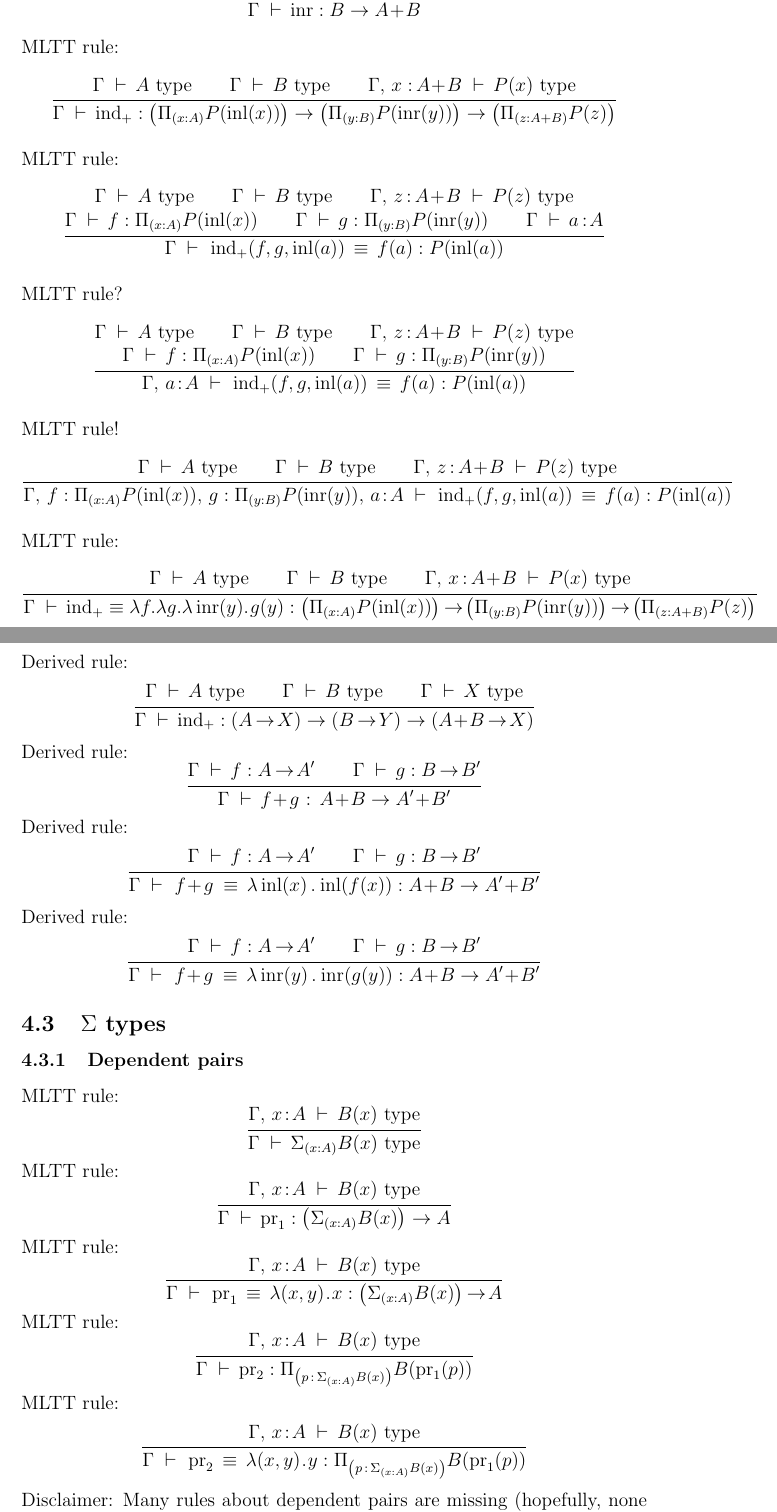
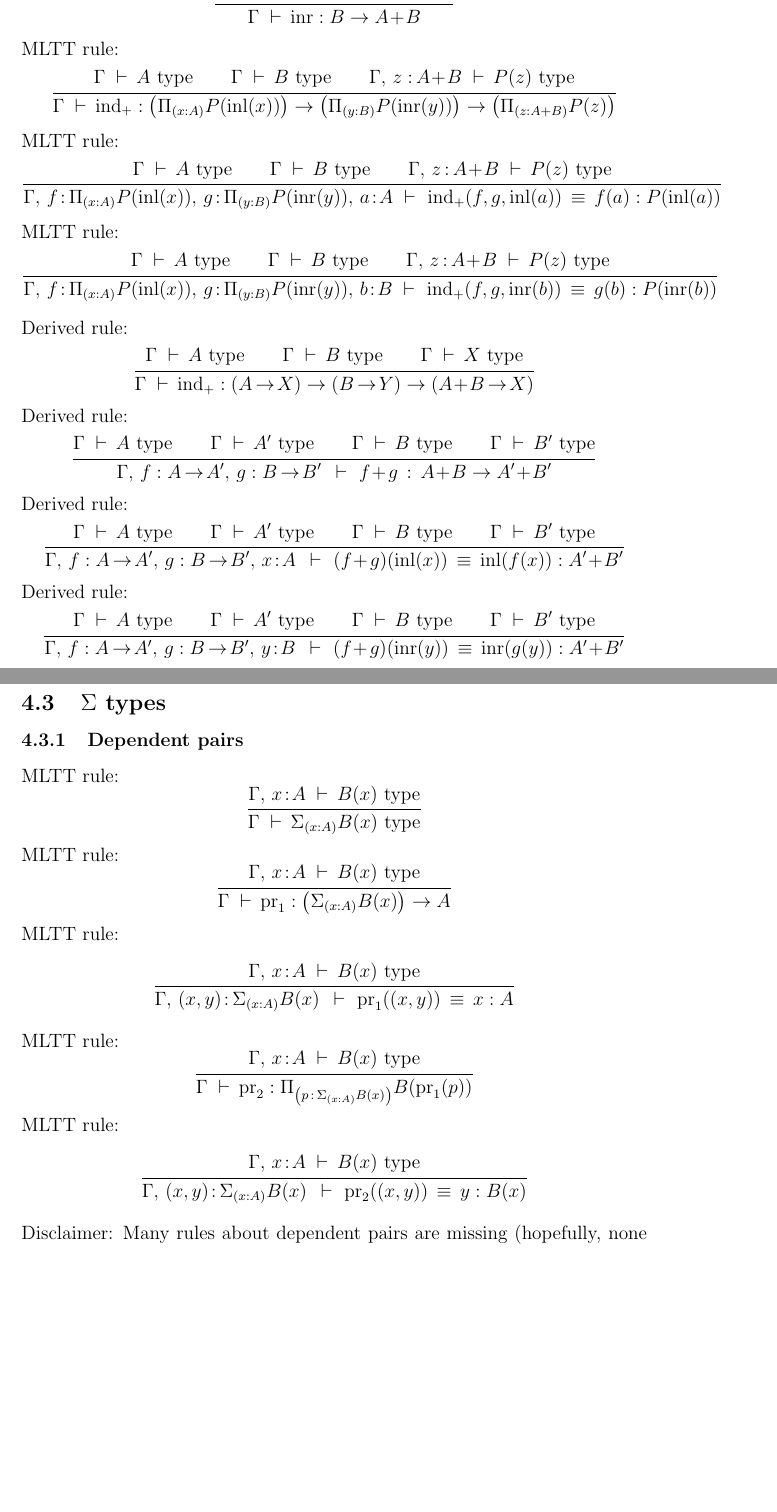
Before and after one commit to madvorak/mltt, a LaTeX document (MLTT.tex): two parts of pages 8 and 9 of 10, joined at a grey line, cut so that both start at the same text, the shorter picture padded with empty space. Compiled offline with pdfLaTeX.

Commit message:
bugfixes

```diff
--- a/MLTT.tex
+++ b/MLTT.tex
@@ -448,32 +450,20 @@ $$\inferrule
 $$
 MLTT rule:
 $$\inferrule
-{\Gamma \d A \type \\ \Gamma \d B \type \\ \Gamma,\, x:\!\.A\!+\!B \d P(x) \type}
+{\Gamma \d A \type \\ \Gamma \d B \type \\ \Gamma,\, z:\!\.A\!+\!B \d P(z) \type}
 {\Gamma \d \ind_+ : \left( \Pi_{(x:A)} P(\inl(x)) \right) \rightarrow \left( \Pi_{(y:B)} P(\inr(y)) \right) \rightarrow \left( \Pi_{(z:A+B)} P(z) \right)}
 \smallskip
 $$
 MLTT rule:
 $$\inferrule
-{\Gamma \d A \type \\ \Gamma \d B \type \\ \Gamma,\, z\!\.:\!\.A\!+\!B \d P(z) \type \\ \Gamma \d f : \Pi_{(x:A)} P(\inl(x)) \\ \Gamma \d g : \Pi_{(y:B)} P(\inr(y)) \\ \Gamma \d a\.\!:\!A}
-{\Gamma \d\, \ind_+(f, g, \inl(a)) \,\equiv\, f(a) : P(\inl(a))}
-\smallskip
-$$
-MLTT rule?
-$$\inferrule
-{\Gamma \d A \type \\ \Gamma \d B \type \\ \Gamma,\, z\!\.:\!\.A\!+\!B \d P(z) \type \\ \Gamma \d f : \Pi_{(x:A)} P(\inl(x)) \\ \Gamma \d g : \Pi_{(y:B)} P(\inr(y))}
-{\Gamma,\, a\!:\!A \d\, \ind_+(f, g, \inl(a)) \,\equiv\, f(a) : P(\inl(a))}
-\smallskip
-$$
-MLTT rule!
-$$\inferrule
 {\Gamma \d A \type \\ \Gamma \d B \type \\ \Gamma,\, z\!\.:\!\.A\!+\!B \d P(z) \type}
-{\Gamma,\, f : \Pi_{(x:A)} P(\inl(x)),\, g : \Pi_{(y:B)} P(\inr(y)),\, a\!:\!A \d\, \ind_+(f, g, \inl(a)) \,\equiv\, f(a) : P(\inl(a))}
+{\Gamma,\, f \!:\!\. \Pi_{(x:A)} P(\inl(x)),\, g \!:\!\. \Pi_{(y:B)} P(\inr(y)),\, a\!:\!A \d\, \ind_+(f, g, \inl(a)) \,\equiv\, f(a) : P(\inl(a))}
 \smallskip
 $$
 MLTT rule:
 $$\inferrule
-{\Gamma \d A \type \\ \Gamma \d B \type \\ \Gamma,\, x\!\.:\!\.A\!+\!B \d P(x) \type}
-{\Gamma \d \ind_+ \equiv \lambda f . \lambda g . \lambda \inr(y) .\. g(y) : \left( \Pi_{(x:A)} P(\inl(x)) \right) \r \left( \Pi_{(y:B)} P(\inr(y)) \right) \r \left( \Pi_{(z:A+B)} P(z) \right)}
+{\Gamma \d A \type \\ \Gamma \d B \type \\ \Gamma,\, z\!\.:\!\.A\!+\!B \d P(z) \type}
+{\Gamma,\, f \!:\!\. \Pi_{(x:A)} P(\inl(x)),\, g \!:\!\. \Pi_{(y:B)} P(\inr(y)),\, b\!:\!B \d\, \ind_+(f, g, \inr(b)) \,\equiv\, g(b) : P(\inr(b))}
 \medskip
 $$
 Derived rule:
@@ -483,18 +473,18 @@ $$\inferrule
 $$
 Derived rule:
 $$\inferrule
-{\Gamma \d f : A \r A' \\ \Gamma \d g : B \r B'}
-{\Gamma \d f\!+\!\.g \.:\, A\!+\!B \rightarrow A'\!+\!B'}
+{\Gamma \d A \type \\ \Gamma \d A' \type \\ \Gamma \d B \type \\ \Gamma \d B' \type}
+{\Gamma,\, f : A \r A',\, g : B \r B' \,\d\, f\!+\!\.g \,:\, A\!+\!B \rightarrow A'\!+\!B'}
 $$
 Derived rule:
 $$\inferrule
-{\Gamma \d f : A \r A' \\ \Gamma \d g : B \r B'}
-{\Gamma \d\, f\!+\!\.g\. \,\equiv\, \lambda \inl(x) \,.\. \inl(f(x)) : A\!+\!B \rightarrow A'\!+\!B'}
+{\Gamma \d A \type \\ \Gamma \d A' \type \\ \Gamma \d B \type \\ \Gamma \d B' \type}
+{\Gamma,\, f : A \r A',\, g : B \r B',\, x\!:\!A \,\d\, (f\!+\!\.g)(\inl(x)) \,\equiv\, \inl(f(x)) : A'\!+\!B'}
 $$
 Derived rule:
 $$\inferrule
-{\Gamma \d f : A \r A' \\ \Gamma \d g : B \r B'}
-{\Gamma \d\, f\!+\!\.g\. \,\equiv\, \lambda \inr(y) \,.\. \inr(g(y)) : A\!+\!B \rightarrow A'\!+\!B'}
+{\Gamma \d A \type \\ \Gamma \d A' \type \\ \Gamma \d B \type \\ \Gamma \d B' \type}
+{\Gamma,\, f : A \r A',\, g : B \r B',\, y\!:\!B \,\d\, (f\!+\!\.g)(\inr(y)) \,\equiv\, \inr(g(y)) : A'\!+\!B'}
 $$
 
 \subsection{$\Sigma$ types}
@@ -514,7 +504,7 @@ $$
 MLTT rule:
 $$\inferrule
 {\Gamma,\, x\!:\!A \d B(x) \type}
-{\Gamma \d\, \proj_1 \,\equiv\, \lambda (x,y) \..\. x : \left( \Sigma_{(x:A)} B(x) \right) \r A}
+{\Gamma,\, (x,y) \!:\!\. \Sigma_{(x:A)} B(x) \,\d\, \proj_1((x,y)) \,\equiv\, x : A}
 $$
 MLTT rule:
 $$\inferrule
@@ -524,7 +514,7 @@ $$
 MLTT rule:
 $$\inferrule
 {\Gamma,\, x\!:\!A \d B(x) \type}
-{\Gamma \d\, \proj_2 \,\equiv\, \lambda (x,y) \..\. y : \Pi_{\left( p \,:\, \Sigma_{(x:A)} B(x) \right)} B(\proj_1(p))}
+{\Gamma,\, (x,y) \!:\!\. \Sigma_{(x:A)} B(x) \,\d\, \proj_2((x,y)) \,\equiv\, y : B(x)}
 $$
 Disclaimer: Many rules about dependent pairs are missing (hopefully, none of them is needed for the homework.
 
```
Also changed, not shown: MLTT.pdf, MLTT.tex (12 more changed lines).
